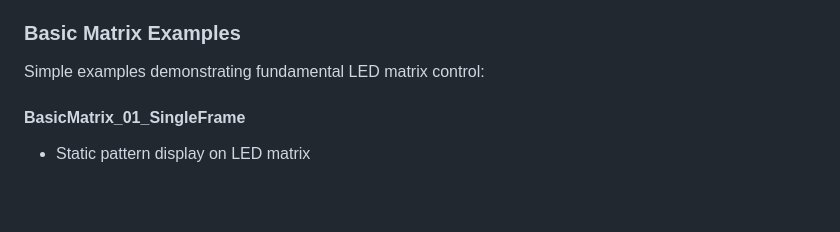
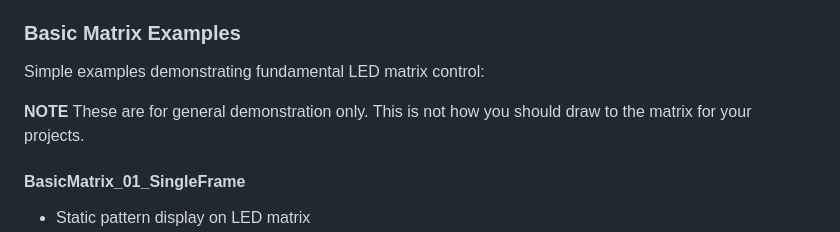
Before and after one commit to DigitalFuturesOCADU/TinyFilmFestival, a Markdown page: README.md, the part around the change. Rendered like a GitHub page; blank space fills up the shorter version.

```diff
--- a/README.md
+++ b/README.md
@@ -388,6 +388,9 @@ These can be found in File -> Examples -> TinyFilmFestival
 ### Basic Matrix Examples
 Simple examples demonstrating fundamental LED matrix control:
 
+**NOTE** These are for general demonstration only. This is not how you should draw
+to the matrix for your projects.
+
 #### BasicMatrix_01_SingleFrame
 - Static pattern display on LED matrix
 - Uses `ArduinoLEDMatrix` class directly
```
